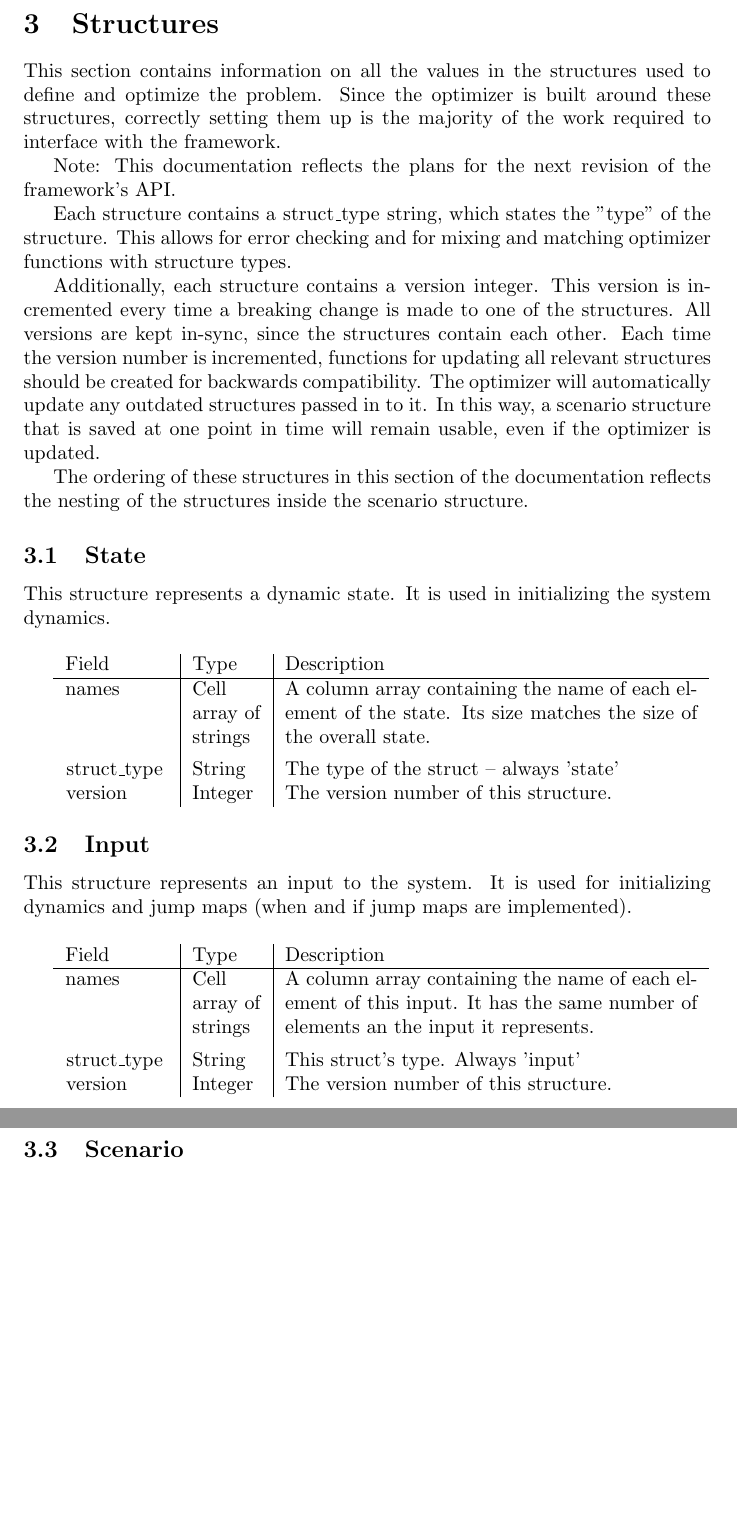
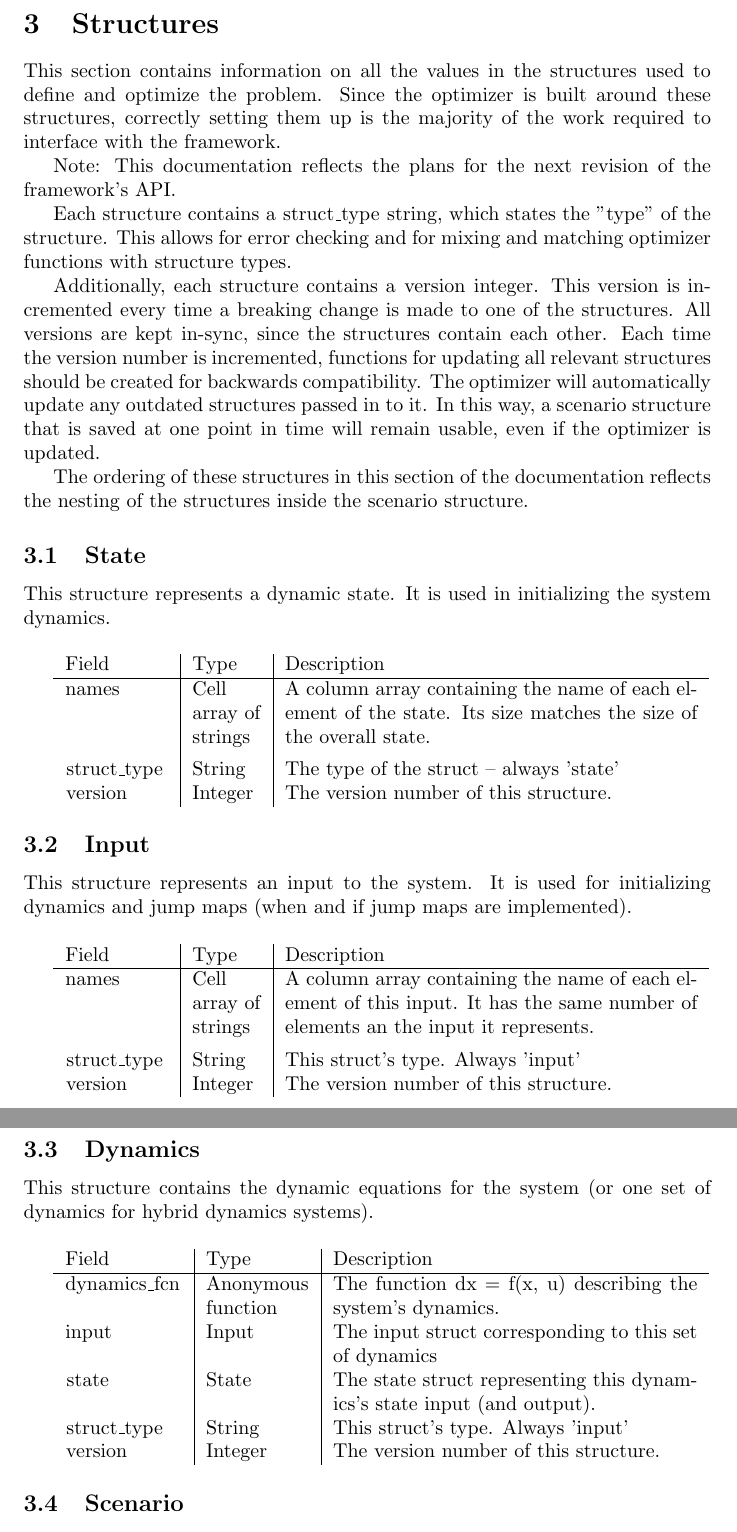
Before and after one commit to jrvanwhy/traj_opt, a LaTeX document (doc/documentation.tex): two parts of pages 2 and 3 of 3, joined at a grey line, cut so that both start at the same text, the shorter picture padded with empty space. Compiled offline with pdfLaTeX.

Commit message:
Wrote dynamics documentation, updated gitignore to deal w/ LaTeX's reference files.

```diff
--- a/doc/documentation.tex
+++ b/doc/documentation.tex
@@ -1,6 +1,7 @@
-\documentclass{article} % I pretty much use this for everything -- it's pretty general purpose
-\nonstopmode            % It's pretty annoying when pdflatex starts up a command line when it encounters an error -- disable that functionality
-\usepackage{listings}   % This is used for source code inclusion
+\documentclass{article}
+\nonstopmode                     % It's pretty annoying when pdflatex starts up a command line when it encounters an error -- disable that functionality
+\usepackage[hidelinks]{hyperref} % This turns references into nice PDF links. I've disabled the link highlights for aesthetic reasons.
+\usepackage{listings}            % This is used for source code inclusion
 
 % Basic title setup
 \title{Trajectory Optimization Framework}
@@ -61,20 +62,24 @@
 		The ordering of these structures in this section of the documentation reflects the nesting of the structures inside the scenario structure.
 
 		\subsection{State}
+			\label{sec:state} % Allow documentation for other structures to reference this structure
+
 			This structure represents a dynamic state. It is used in initializing the system dynamics.
 
-			% Put in a blank line so it looks nices
+			% Put in a blank line so it looks nice
 			\vspace{\baselineskip}
 
 			\begin{tabular}{ p{.15\textwidth} | p{.1\textwidth} | p{.6\textwidth}}
-				Field                   & Type    & Description                                                                       \\ \hline
-				\lstinline|names|       & \raggedright Cell array of strings & A column array containing the name of each element of
-				                                                  the state. Its size matches the size of the overall state.          \\[1ex]
-				\lstinline|struct_type| & String  & The type of the struct -- always 'state'                                          \\
-				\lstinline|version|     & Integer & The version number of this structure.                                             \\
+				Field                    & Type    & Description                                                                       \\ \hline
+				\lstinline|names|        & \raggedright Cell array of strings & A column array containing the name of each element of
+				                                                   the state. Its size matches the size of the overall state.          \\[1ex]
+				\lstinline|struct_type|  & String  & The type of the struct -- always 'state'                                          \\
+				\lstinline|version|      & Integer & The version number of this structure.                                             \\
 			\end{tabular}
 
 		\subsection{Input}
+			\label{sec:input} % Allow documentation for other structures to reference this structure
+
 			This structure represents an input to the system. It is used for initializing dynamics and jump maps (when and if
 			jump maps are implemented).
 
@@ -82,12 +87,32 @@
 			\vspace{\baselineskip}
 
 			\begin{tabular}{ p{.15\textwidth} | p{.1\textwidth} | p{.6\textwidth}}
-				Field                   & Type                               & Description                                            \\ \hline
-				\lstinline|names|       & \raggedright Cell array of strings & A column array containing the name of each element of
-				                                                               this input. It has the same number of elements an the
-				                                                               input it represents.                                   \\[1ex]
-				\lstinline|struct_type| & String                             & This struct's type. Always 'input'                     \\
-				\lstinline|version|     & Integer                            & The version number of this structure.                  \\
+				Field                    & Type                               & Description                                            \\ \hline
+				\lstinline|names|        & \raggedright Cell array of strings & A column array containing the name of each element of
+				                                                                this input. It has the same number of elements an the
+				                                                                input it represents.                                   \\[1ex]
+				\lstinline|struct_type|  & String                             & This struct's type. Always 'input'                     \\
+				\lstinline|version|      & Integer                            & The version number of this structure.                  \\
+			\end{tabular}
+
+		\subsection{Dynamics}
+			\label{sec:dynamics} % Allow documentation for other structures to reference this structure
+
+			This structure contains the dynamic equations for the system (or one set of dynamics for hybrid dynamics systems).
+
+			% Blank line for looks
+			\vspace{\baselineskip}
+
+			\begin{tabular}{ p{.17\textwidth} | p{.15\textwidth} | p{.53\textwidth}}
+				Field                    & Type                               & Description                                            \\ \hline
+				\lstinline|dynamics_fcn| & \raggedright Anonymous function    & The function dx = f(x, u) describing the system's
+				                                                                dynamics.                                              \\
+				\lstinline|input|        & \hyperref[sec:input]{Input}        & The \hyperref[sec:input]{input} struct corresponding
+				                                                                to this set of dynamics                                \\
+				\lstinline|state|        & \hyperref[sec:state]{State}        & The \hyperref[sec:state]{state} struct representing
+				                                                                this dynamics's state input (and output).              \\
+				\lstinline|struct_type|  & String                             & This struct's type. Always 'input'                     \\
+				\lstinline|version|      & Integer                            & The version number of this structure.                  \\
 			\end{tabular}
 
 		\subsection{Scenario}
```
Also changed, not shown: doc/documentation.pdf, 1 other file.
